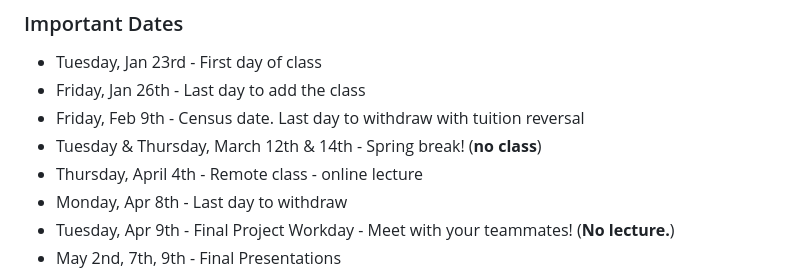
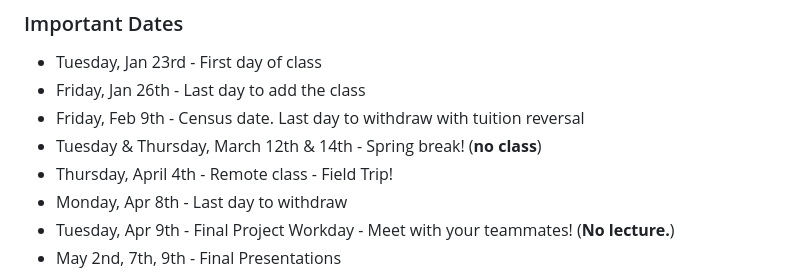
Before and after one commit to codycarroll/Intro-DS-S24, a Markdown page: README.md, the part around the change. Drawn GitHub-style.

```diff
--- a/README.md
+++ b/README.md
@@ -131,7 +131,7 @@ Final Presentation Dates: May 2nd, 7th, 9th.
 - Friday, Jan 26th - Last day to add the class
 - Friday, Feb 9th - Census date. Last day to withdraw with tuition reversal
 - Tuesday & Thursday, March 12th & 14th - Spring break! (**no class**)
-- Thursday, April 4th - Remote class - online lecture
+- Thursday, April 4th - Remote class - Field Trip!
 - Monday, Apr 8th - Last day to withdraw
 - Tuesday, Apr 9th - Final Project Workday - Meet with your teammates! (**No lecture.**)
 - May 2nd, 7th, 9th - Final Presentations
```
